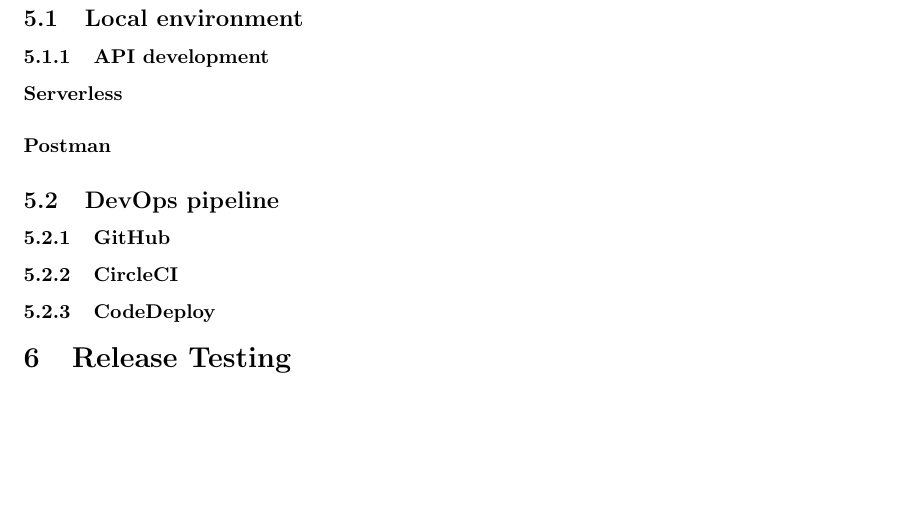
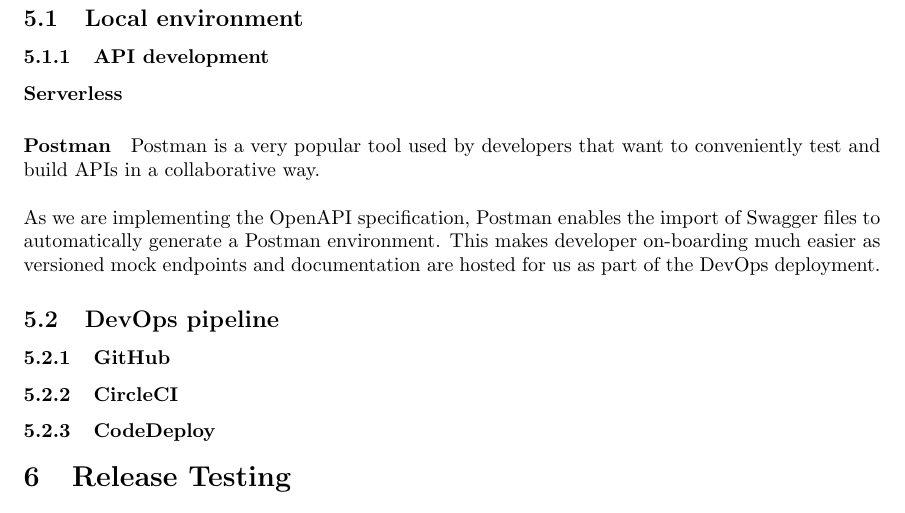
Before and after one commit to spe-uob/2020-HealthcareLake, a LaTeX paper (docs/solution-architecture.tex): part of page 6 of 7, cut so that both start at the same text, the shorter picture padded with empty space. The pictures show the PDF file docs/solution-architecture.pdf that the author committed with the source.

Commit message:
Added bit about postman

```diff
--- a/docs/solution-architecture.tex
+++ b/docs/solution-architecture.tex
@@ -157,7 +157,10 @@
 \paragraph{Serverless}
 %TODO%
 \paragraph{Postman}
-%TODO%
+
+Postman is a very popular tool used by developers that want to conveniently test and build APIs in a collaborative way.
+\\ \\
+As we are implementing the OpenAPI specification, Postman enables the import of Swagger files to automatically generate a Postman environment. This makes developer on-boarding much easier as versioned mock endpoints and documentation are hosted for us as part of the DevOps deployment.
 
 
 \subsection{DevOps pipeline}
```
Also changed, not shown: docs/solution-architecture.pdf.
